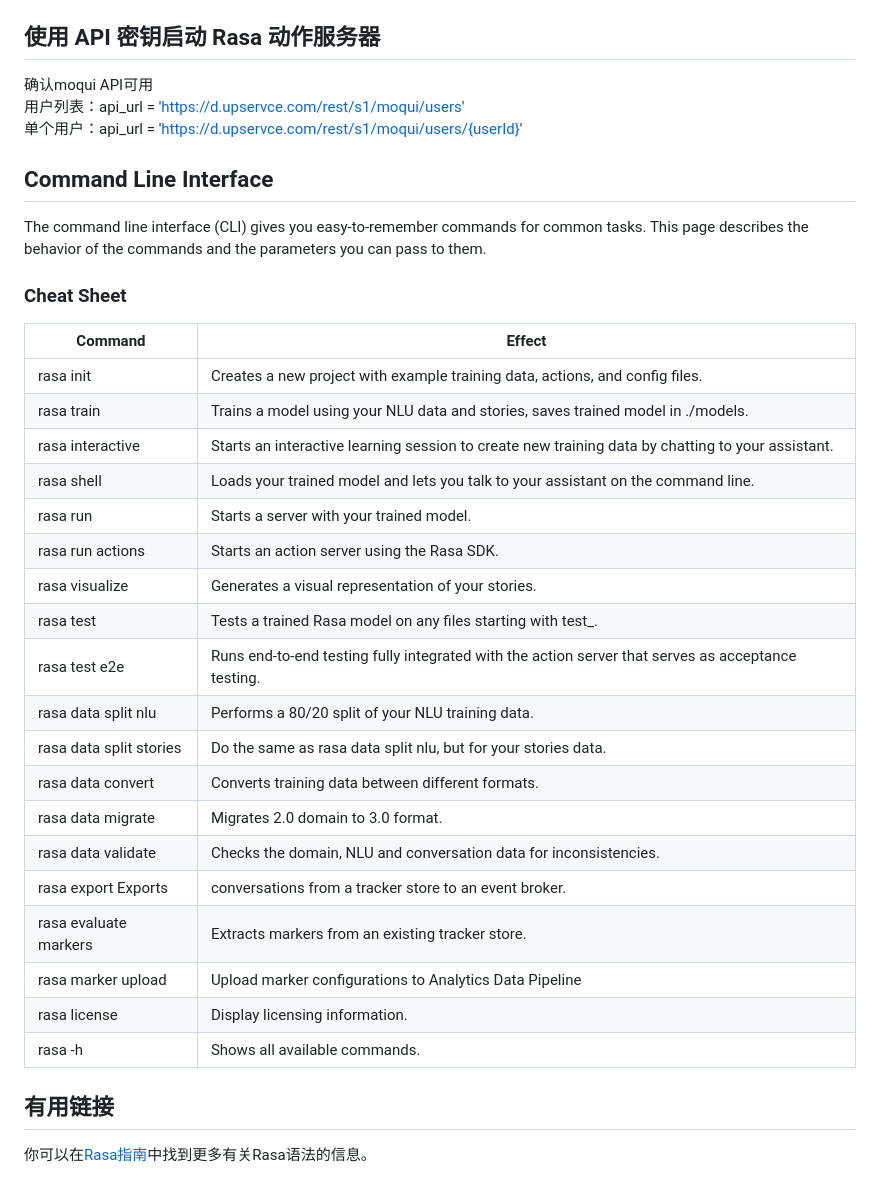
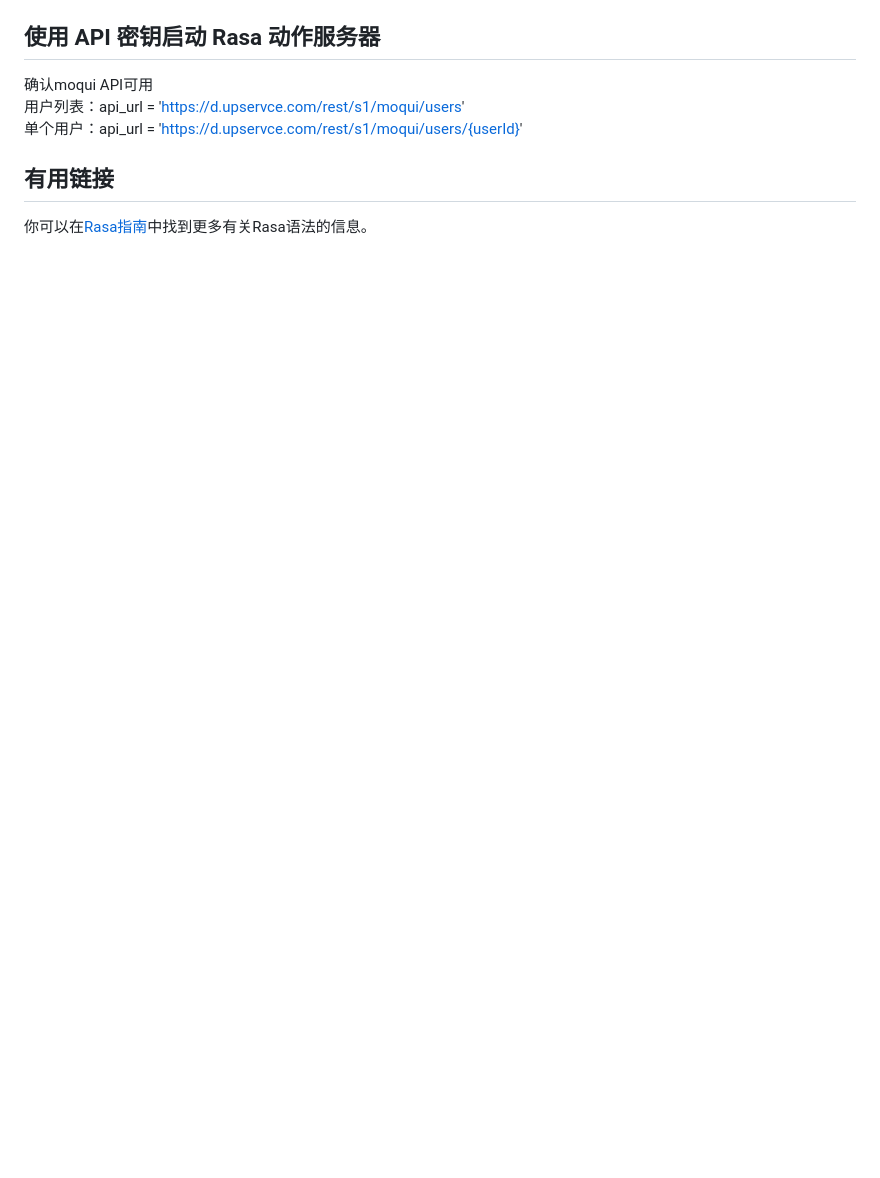
Before and after one commit to heguangyong/moqui-rasa, a Markdown page: README.md, the part around the change printed below. Rendered like a GitHub page; blank space fills up the shorter version.

```diff
--- a/README.md
+++ b/README.md
@@ -97,33 +100,6 @@ python -m http.server
 
 
 
-## Command Line Interface
-The command line interface (CLI) gives you easy-to-remember commands for common tasks. This page describes the behavior of the commands and the parameters you can pass to them.
-
-### Cheat Sheet
-
-| Command                |  Effect |
-|------------------------|---|
-| rasa init              |  Creates a new project with example training data, actions, and config files. |
-| rasa train             |  Trains a model using your NLU data and stories, saves trained model in ./models. |
-| rasa interactive       |  Starts an interactive learning session to create new training data by chatting to your assistant. |
-| rasa shell             |  Loads your trained model and lets you talk to your assistant on the command line. |
-| rasa run               | Starts a server with your trained model.  |
-| rasa run actions       |  Starts an action server using the Rasa SDK. |
-| rasa visualize         |  Generates a visual representation of your stories. |
-| rasa test              |  Tests a trained Rasa model on any files starting with test_. |
-| rasa test e2e          |  Runs end-to-end testing fully integrated with the action server that serves as acceptance testing. |
-| rasa data split nlu    |Performs a 80/20 split of your NLU training data.|
-| rasa data split stories | Do the same as rasa data split nlu, but for your stories data.  |
-| rasa data convert      | Converts training data between different formats.  |
-| rasa data migrate      | Migrates 2.0 domain to 3.0 format.  |
-| rasa data validate     |  Checks the domain, NLU and conversation data for inconsistencies. |
-| rasa export	Exports    |  conversations from a tracker store to an event broker. |
-| rasa evaluate markers | Extracts markers from an existing tracker store.  |
-|  rasa marker upload     | Upload marker configurations to Analytics Data Pipeline  |
-|  rasa license    |  Display licensing information. |
-|  rasa -h    | Shows all available commands.  |
-
 ## 有用链接
 
 你可以在[Rasa指南](https://rasa.com/docs/rasa/command-line-interface)中找到更多有关Rasa语法的信息。
```
Also changed, not shown: other parts of README.md (+30 -24 lines).
